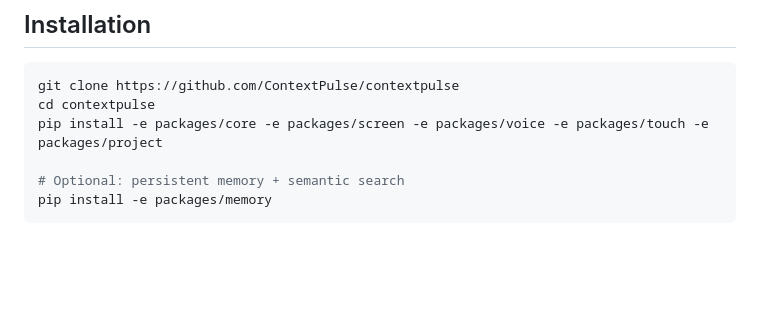
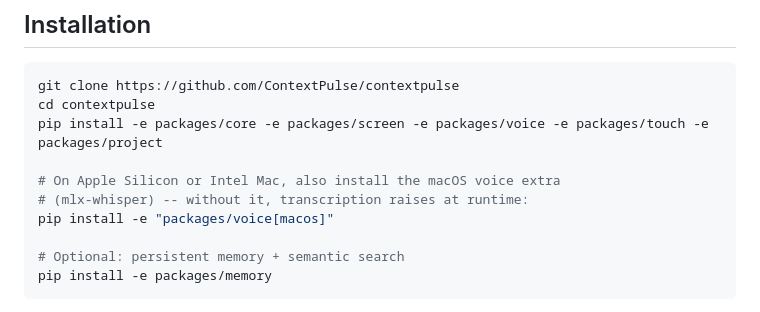
Before and after one commit to ContextPulse/contextpulse, a Markdown page: README.md, the part around the change. Drawn GitHub-style; blank space fills up the shorter version.

Commit message:
docs(readme): add macOS voice extra to install instructions
Public README claims "macOS 13+ (Apple Silicon and Intel): Full
support" but the literal install command it gives
(pip install -e packages/voice) never pulls mlx-whisper, which
transcriber.py imports on Apple Silicon -- a Mac user following the
README exactly still hits a RuntimeError at first transcription.
packages/voice/pyproject.toml already declares the fix as an optional
extra (macos = ["mlx-whisper>=0.4"]); the README simply never told
anyone it exists. Adds one line pointing Mac readers at
pip install -e "packages/voice[macos]".

Partial progress on cp-public-readme-overclaims-macos: this closes the
install-instructions half of the 2026-08-22 progress note. Two gaps
remain and are NOT touched by this commit: (1) neither the paster.py
nor mlx-whisper fixes have been verified against real Mac hardware
(none available on this box); (2) no macOS CI runner exists to catch
regressions here. NOT PUSHED -- publishing caution per charter: this
is a public-repo README change and is surfaced to David before it
lands, even though the commit itself is trivially revertible.

```diff
--- a/README.md
+++ b/README.md
@@ -131,6 +131,10 @@ AI coding assistants are powerful but blind. They can't see your screen, hear yo
 git clone https://github.com/ContextPulse/contextpulse
 cd contextpulse
 pip install -e packages/core -e packages/screen -e packages/voice -e packages/touch -e packages/project
+
+# On Apple Silicon or Intel Mac, also install the macOS voice extra
+# (mlx-whisper) -- without it, transcription raises at runtime:
+pip install -e "packages/voice[macos]"
 
 # Optional: persistent memory + semantic search
 pip install -e packages/memory
```
